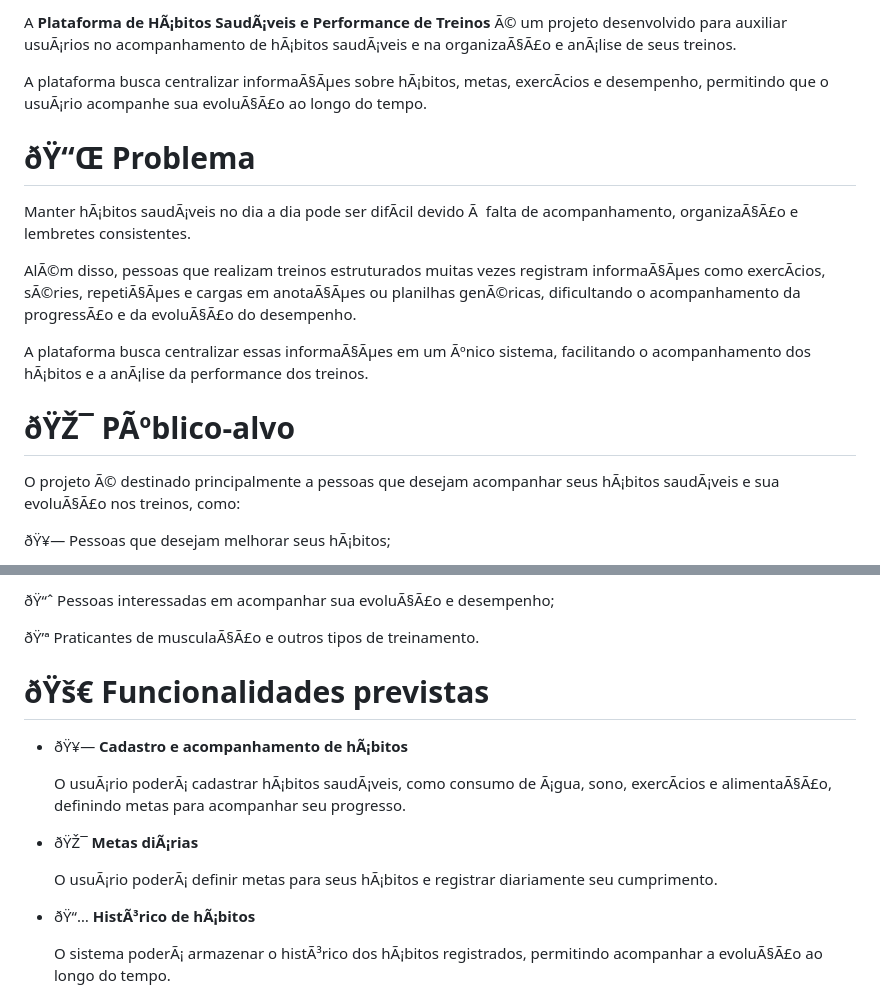
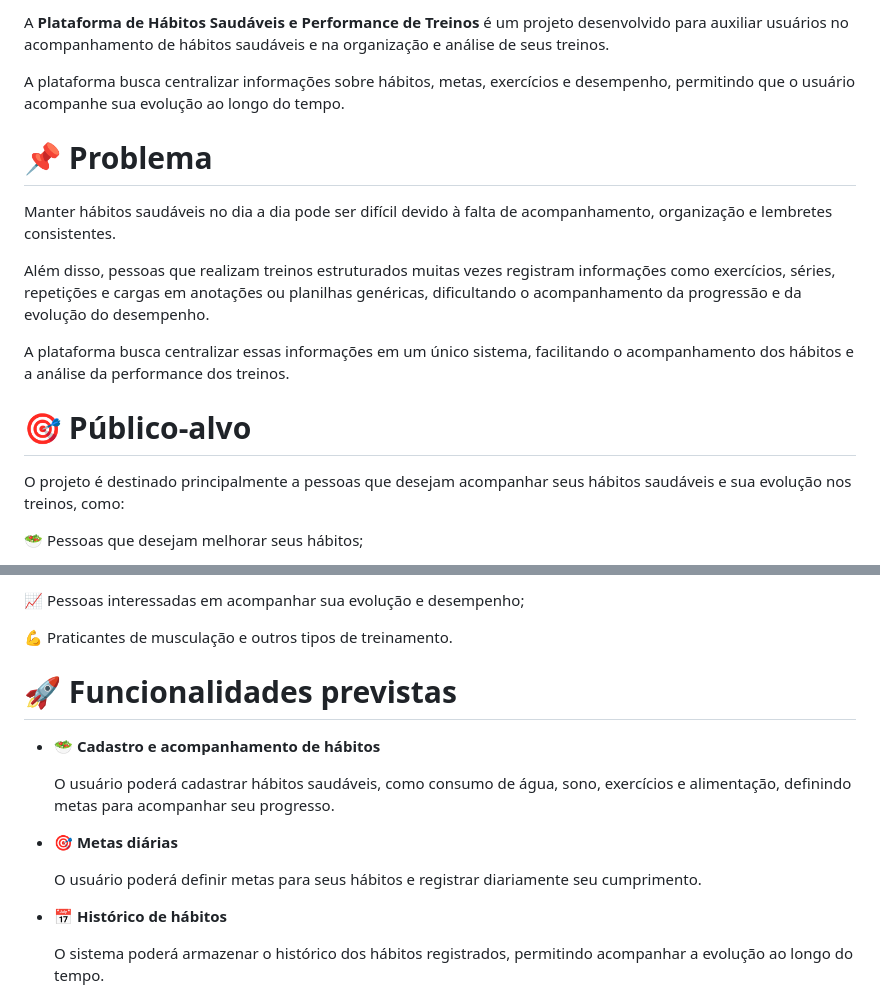
Before and after one commit to luishenriqueanjos/plataforma_saude, a Markdown page: README.md, 2 parts joined by grey strips. Rendered like a GitHub page.

```diff
--- a/README.md
+++ b/README.md
@@ -2,19 +2,19 @@
 
-A **Plataforma de HÃ¡bitos SaudÃ¡veis e Performance de Treinos** Ã© um projeto desenvolvido para auxiliar usuÃ¡rios no acompanhamento de hÃ¡bitos saudÃ¡veis e na organizaÃ§Ã£o e anÃ¡lise de seus treinos.
+A **Plataforma de Hábitos Saudáveis e Performance de Treinos** é um projeto desenvolvido para auxiliar usuários no acompanhamento de hábitos saudáveis e na organização e análise de seus treinos.
 
-A plataforma busca centralizar informaÃ§Ãµes sobre hÃ¡bitos, metas, exercÃ­cios e desempenho, permitindo que o usuÃ¡rio acompanhe sua evoluÃ§Ã£o ao longo do tempo.
+A plataforma busca centralizar informações sobre hábitos, metas, exercícios e desempenho, permitindo que o usuário acompanhe sua evolução ao longo do tempo.
 
-# ðŸ“Œ Problema
+# 📌 Problema
 
-Manter hÃ¡bitos saudÃ¡veis no dia a dia pode ser difÃ­cil devido Ã  falta de acompanhamento, organizaÃ§Ã£o e lembretes consistentes.
+Manter hábitos saudáveis no dia a dia pode ser difícil devido à falta de acompanhamento, organização e lembretes consistentes.
 
-AlÃ©m disso, pessoas que realizam treinos estruturados muitas vezes registram informaÃ§Ãµes como exercÃ­cios, sÃ©ries, repetiÃ§Ãµes e cargas em anotaÃ§Ãµes ou planilhas genÃ©ricas, dificultando o acompanhamento da progressÃ£o e da evoluÃ§Ã£o do desempenho.
+Além disso, pessoas que realizam treinos estruturados muitas vezes registram informações como exercícios, séries, repetições e cargas em anotações ou planilhas genéricas, dificultando o acompanhamento da progressão e da evolução do desempenho.
 
-A plataforma busca centralizar essas informaÃ§Ãµes em um Ãºnico sistema, facilitando o acompanhamento dos hÃ¡bitos e a anÃ¡lise da performance dos treinos.
+A plataforma busca centralizar essas informações em um único sistema, facilitando o acompanhamento dos hábitos e a análise da performance dos treinos.
 
-# ðŸŽ¯ PÃºblico-alvo
+# 🎯 Público-alvo
 
-O projeto Ã© destinado principalmente a pessoas que desejam acompanhar seus hÃ¡bitos saudÃ¡veis e sua evoluÃ§Ã£o nos treinos, como:
+O projeto é destinado principalmente a pessoas que desejam acompanhar seus hábitos saudáveis e sua evolução nos treinos, como:
 
-ðŸ¥— Pessoas que desejam melhorar seus hÃ¡bitos;
+🥗 Pessoas que desejam melhorar seus hábitos;
 
@@ -24,19 +24,19 @@ O projeto Ã© destinado principalmente a pessoas que desejam acompanhar seus h
 
-ðŸ“ˆ Pessoas interessadas em acompanhar sua evoluÃ§Ã£o e desempenho;
+📈 Pessoas interessadas em acompanhar sua evolução e desempenho;
 
-ðŸ’ª Praticantes de musculaÃ§Ã£o e outros tipos de treinamento.
+💪 Praticantes de musculação e outros tipos de treinamento.
 
-# ðŸš€ Funcionalidades previstas
+# 🚀 Funcionalidades previstas
 
-* ðŸ¥— **Cadastro e acompanhamento de hÃ¡bitos**
+* 🥗 **Cadastro e acompanhamento de hábitos**
 
-  O usuÃ¡rio poderÃ¡ cadastrar hÃ¡bitos saudÃ¡veis, como consumo de Ã¡gua, sono, exercÃ­cios e alimentaÃ§Ã£o, definindo metas para acompanhar seu progresso.
+  O usuário poderá cadastrar hábitos saudáveis, como consumo de água, sono, exercícios e alimentação, definindo metas para acompanhar seu progresso.
 
-* ðŸŽ¯ **Metas diÃ¡rias**
+* 🎯 **Metas diárias**
 
-  O usuÃ¡rio poderÃ¡ definir metas para seus hÃ¡bitos e registrar diariamente seu cumprimento.
+  O usuário poderá definir metas para seus hábitos e registrar diariamente seu cumprimento.
 
-* ðŸ“… **HistÃ³rico de hÃ¡bitos**
+* 📅 **Histórico de hábitos**
 
-  O sistema poderÃ¡ armazenar o histÃ³rico dos hÃ¡bitos registrados, permitindo acompanhar a evoluÃ§Ã£o ao longo do tempo.
+  O sistema poderá armazenar o histórico dos hábitos registrados, permitindo acompanhar a evolução ao longo do tempo.
 
```
Also changed, not shown: other parts of README.md (+39 -26 lines).
